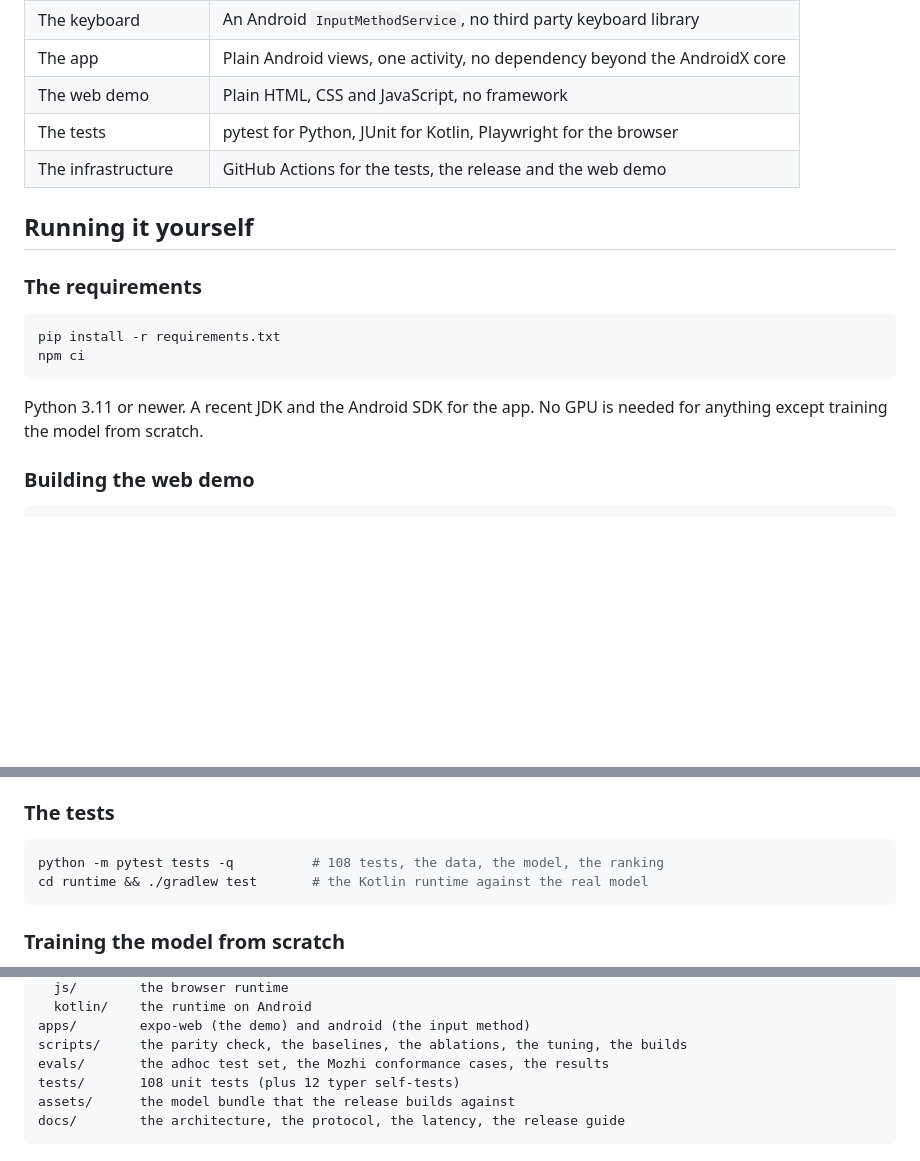
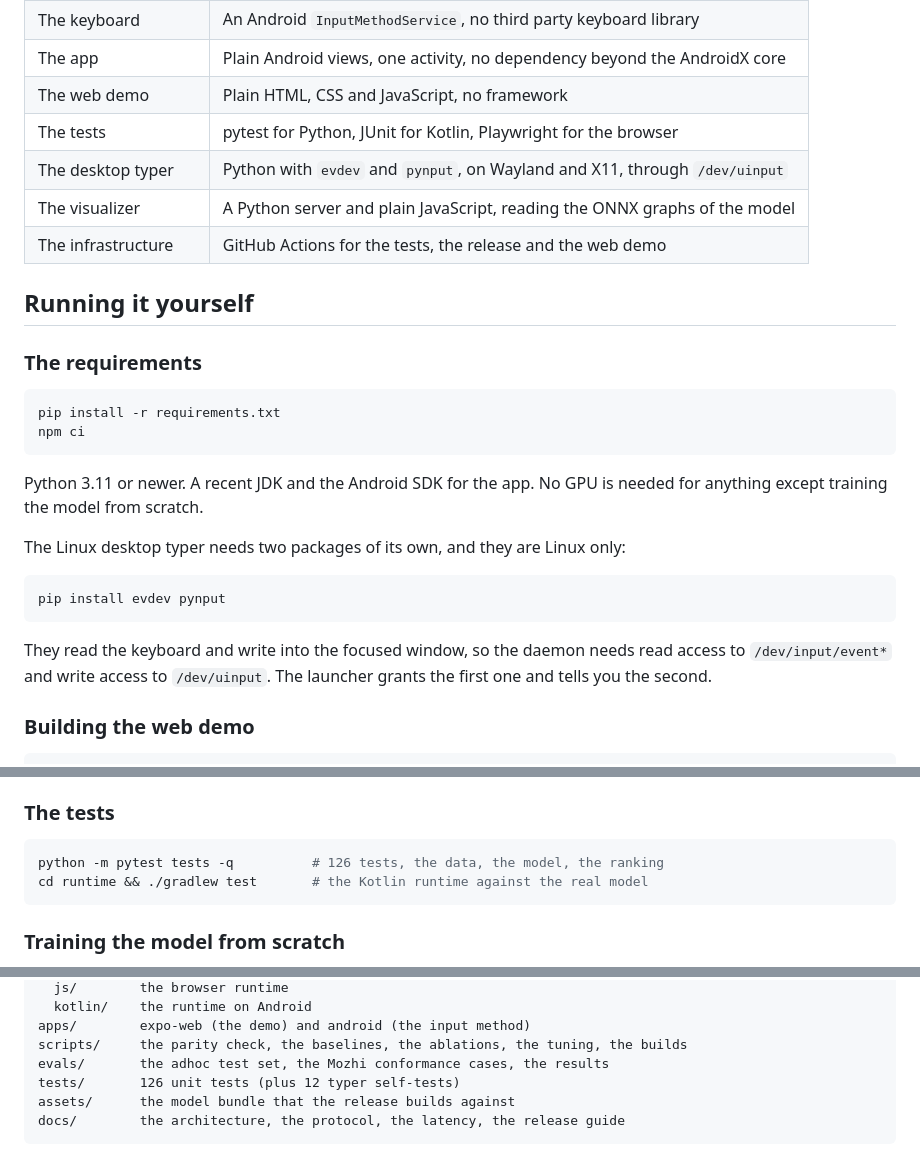
Before and after one commit to WanderingHumanid/mangokeys, a Markdown page: README.md, 3 parts joined by grey strips. Drawn GitHub-style; blank space fills up the shorter version.

````diff
--- a/README.md
+++ b/README.md
@@ -568,6 +568,8 @@ relative to genuinely unseen typing habits.
 | The app | Plain Android views, one activity, no dependency beyond the AndroidX core |
 | The web demo | Plain HTML, CSS and JavaScript, no framework |
 | The tests | pytest for Python, JUnit for Kotlin, Playwright for the browser |
+| The desktop typer | Python with `evdev` and `pynput`, on Wayland and X11, through `/dev/uinput` |
+| The visualizer | A Python server and plain JavaScript, reading the ONNX graphs of the model |
 | The infrastructure | GitHub Actions for the tests, the release and the web demo |
 
 ## Running it yourself
@@ -581,6 +583,17 @@ npm ci
 
 Python 3.11 or newer. A recent JDK and the Android SDK for the app. No GPU is
 needed for anything except training the model from scratch.
+
+The Linux desktop typer needs two packages of its own, and they are Linux
+only:
+
+```bash
+pip install evdev pynput
+```
+
+They read the keyboard and write into the focused window, so the daemon needs
+read access to `/dev/input/event*` and write access to `/dev/uinput`. The
+launcher grants the first one and tells you the second.
 
 ### Building the web demo
 
@@ -608,7 +621,7 @@ procedure, including how to test every part of it on an emulator, is in
 ### The tests
 
 ```bash
-python -m pytest tests -q          # 108 tests, the data, the model, the ranking
+python -m pytest tests -q          # 126 tests, the data, the model, the ranking
 cd runtime && ./gradlew test       # the Kotlin runtime against the real model
 ```
 
@@ -666,7 +679,7 @@ runtime/     python, js and kotlin inference
 apps/        expo-web (the demo) and android (the input method)
 scripts/     the parity check, the baselines, the ablations, the tuning, the builds
 evals/       the adhoc test set, the Mozhi conformance cases, the results
-tests/       108 unit tests (plus 12 typer self-tests)
+tests/       126 unit tests (plus 12 typer self-tests)
 assets/      the model bundle that the release builds against
 docs/        the architecture, the protocol, the latency, the release guide
 ```
````
Also changed, not shown: TESTING.md (+3 -1 lines), docs/ARCHITECTURE.md (+39 -0 lines).
